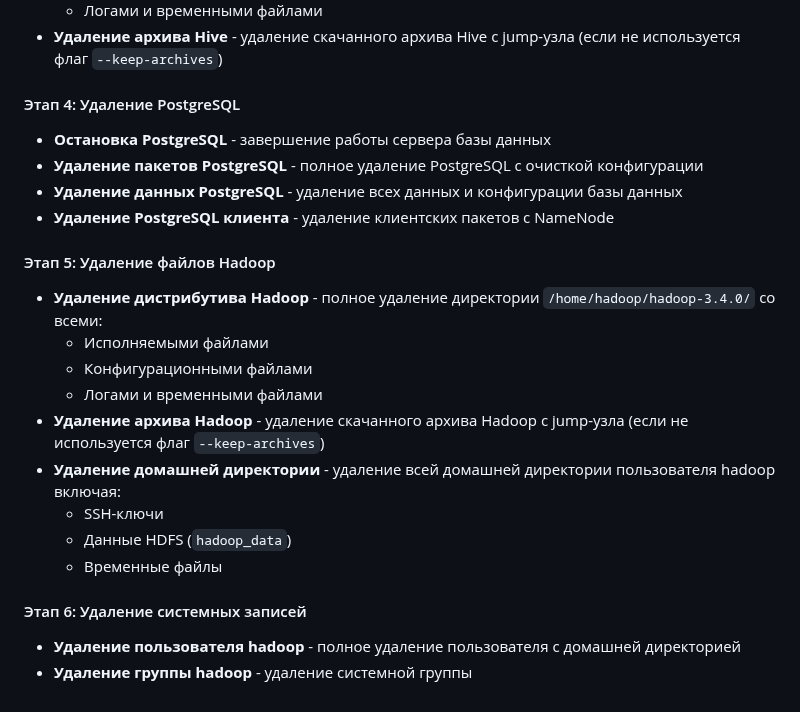
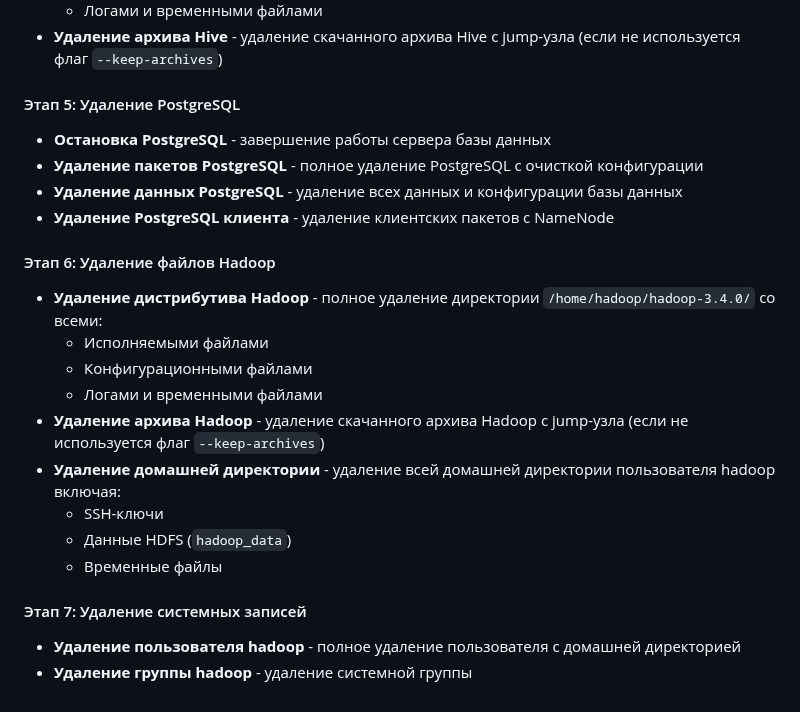
Before and after one commit to EkaterinaNikolaeva/hse-data-patforms, a Markdown page: task-3/README.md, the part around one of its changes. GitHub-like rendering.

```diff
--- a/task-3/README.md
+++ b/task-3/README.md
@@ -301,13 +376,13 @@ Playbook `cleanup.yml` выполняет полное удаление Hadoop H
   - Логами и временными файлами
 - **Удаление архива Hive** - удаление скачанного архива Hive с jump-узла (если не используется флаг `--keep-archives`)
 
-#### Этап 4: Удаление PostgreSQL
+#### Этап 5: Удаление PostgreSQL
 - **Остановка PostgreSQL** - завершение работы сервера базы данных
 - **Удаление пакетов PostgreSQL** - полное удаление PostgreSQL с очисткой конфигурации
 - **Удаление данных PostgreSQL** - удаление всех данных и конфигурации базы данных
 - **Удаление PostgreSQL клиента** - удаление клиентских пакетов с NameNode
 
-#### Этап 5: Удаление файлов Hadoop
+#### Этап 6: Удаление файлов Hadoop
 - **Удаление дистрибутива Hadoop** - полное удаление директории `/home/hadoop/hadoop-3.4.0/` со всеми:
   - Исполняемыми файлами
   - Конфигурационными файлами
@@ -318,6 +393,6 @@ Playbook `cleanup.yml` выполняет полное удаление Hadoop H
   - Данные HDFS (`hadoop_data`)
   - Временные файлы
 
-#### Этап 6: Удаление системных записей
+#### Этап 7: Удаление системных записей
 - **Удаление пользователя hadoop** - полное удаление пользователя c домашней директорией
 - **Удаление группы hadoop** - удаление системной группы
```
Also changed, not shown: other parts of task-3/README.md (+89 -14 lines).
